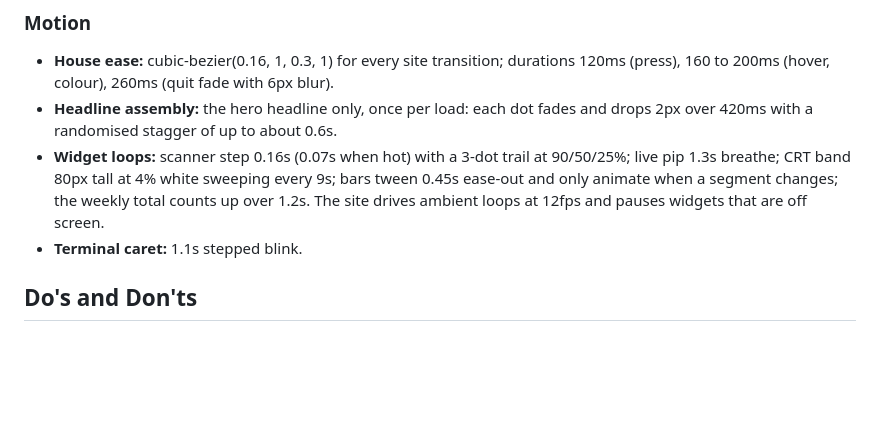
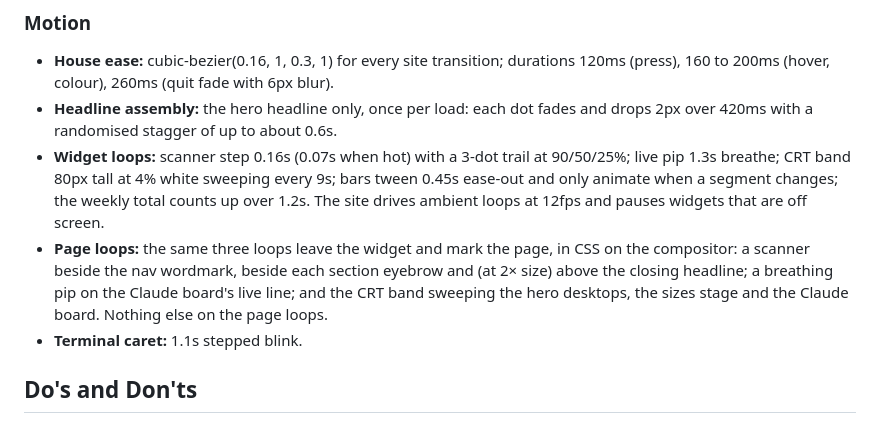
Before and after one commit to itsnothyun/Pulse, a Markdown page: DESIGN.md, the part around the change. Rendered like a GitHub page; blank space fills up the shorter version.

```diff
--- a/DESIGN.md
+++ b/DESIGN.md
@@ -305,6 +305,7 @@ The product itself, drawn identically in SwiftUI, WPF and canvas.
 - **House ease:** cubic-bezier(0.16, 1, 0.3, 1) for every site transition; durations 120ms (press), 160 to 200ms (hover, colour), 260ms (quit fade with 6px blur).
 - **Headline assembly:** the hero headline only, once per load: each dot fades and drops 2px over 420ms with a randomised stagger of up to about 0.6s.
 - **Widget loops:** scanner step 0.16s (0.07s when hot) with a 3-dot trail at 90/50/25%; live pip 1.3s breathe; CRT band 80px tall at 4% white sweeping every 9s; bars tween 0.45s ease-out and only animate when a segment changes; the weekly total counts up over 1.2s. The site drives ambient loops at 12fps and pauses widgets that are off screen.
+- **Page loops:** the same three loops leave the widget and mark the page, in CSS on the compositor: a scanner beside the nav wordmark, beside each section eyebrow and (at 2× size) above the closing headline; a breathing pip on the Claude board's live line; and the CRT band sweeping the hero desktops, the sizes stage and the Claude board. Nothing else on the page loops.
 - **Terminal caret:** 1.1s stepped blink.
 
 ## Do's and Don'ts
```
Also changed, not shown: PRODUCT.md (+2 -1 lines), README.md (+9 -3 lines), docs/pulse-macos-compact.png, docs/pulse-macos.png, 15 other files.
